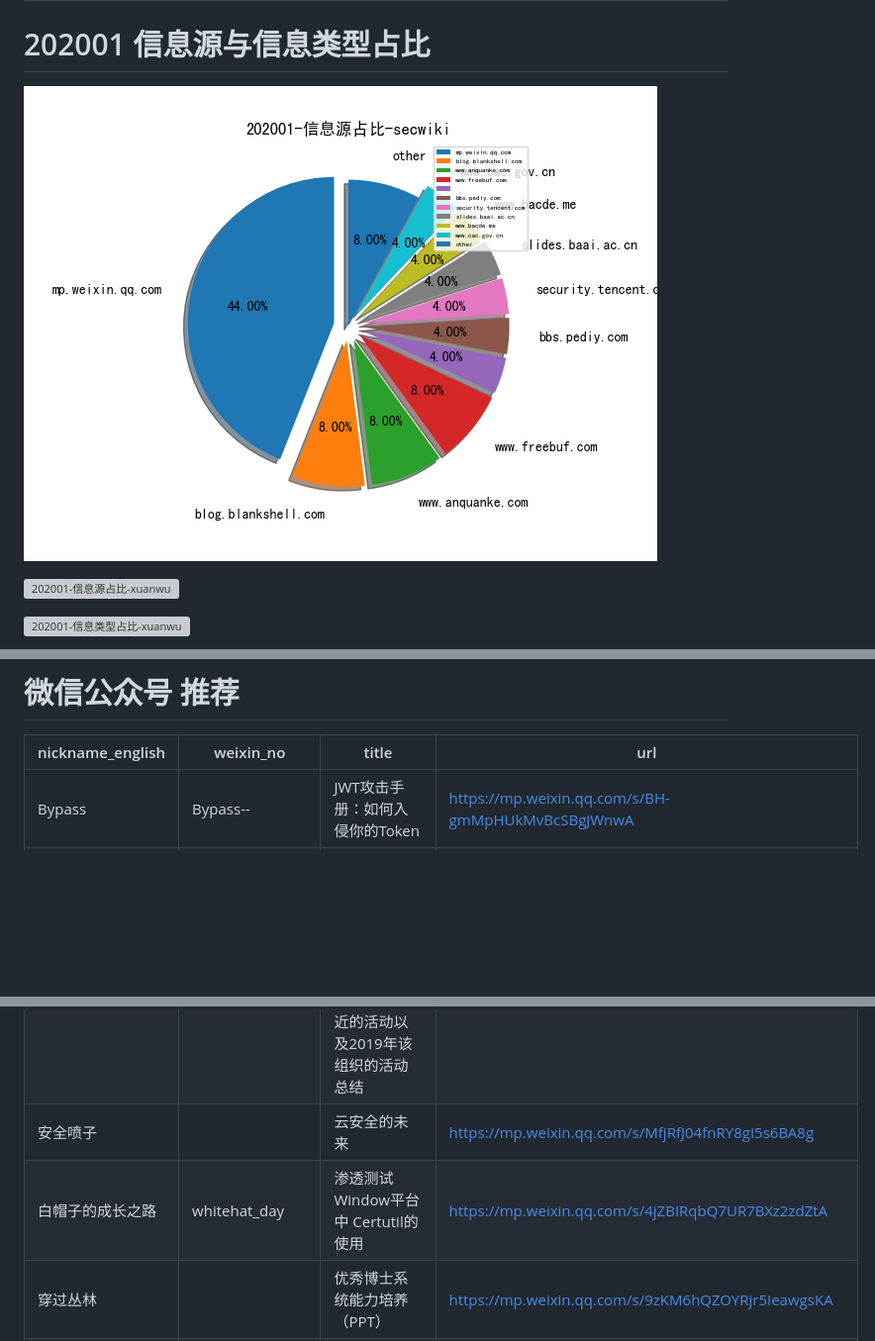
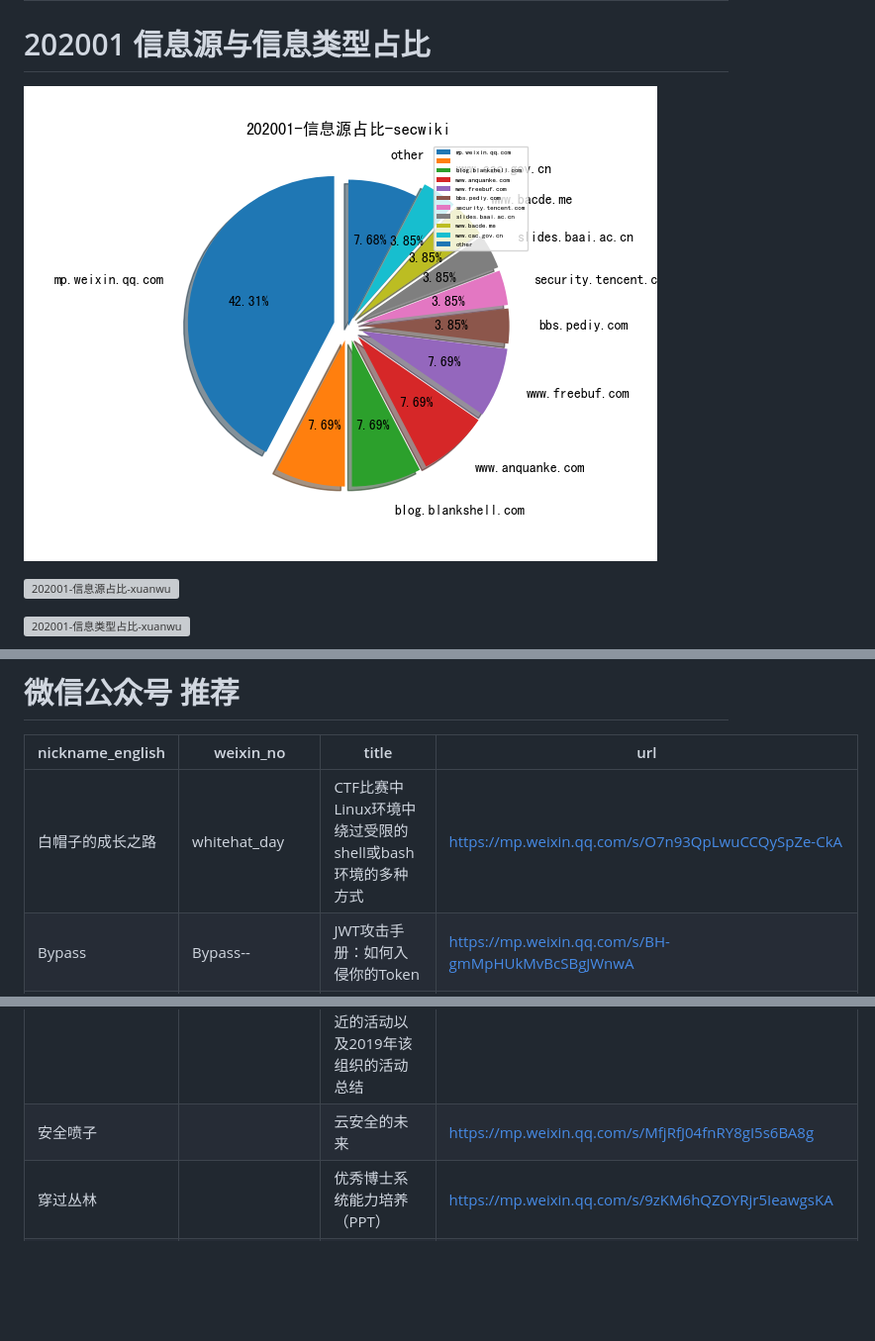
Before and after one commit to tanjiti/sec_profile, a Markdown page: README_.md, 3 parts joined by grey strips. Shown at 99% size. GitHub-like rendering; pictures changed too: data/img/domain/202001-信息源占比-secwiki.png; blank space fills up the shorter version; grey boxes are pictures that could not be loaded.

Commit message:
2020-01-04 00:01:00

```diff
--- a/README_.md
+++ b/README_.md
@@ -24,10 +24,10 @@
 # 微信公众号 推荐
 | nickname_english | weixin_no | title | url|
 | --- | --- | --- | ---|
+| 白帽子的成长之路 | whitehat_day | CTF比赛中Linux环境中绕过受限的shell或bash环境的多种方式 | https://mp.weixin.qq.com/s/O7n93QpLwuCCQySpZe-CkA | 2|
 | Bypass | Bypass-- | JWT攻击手册：如何入侵你的Token | https://mp.weixin.qq.com/s/BH-gmMpHUkMvBcSBgJWnwA | 4|
 | Gcow安全团队 | Gcow666 | 游荡于中巴两国的魅影——响尾蛇(SideWinder) APT组织针对巴基斯坦最近的活动以及2019年该组织的活动总结 | https://mp.weixin.qq.com/s/CZrdslzEs4iwlaTzJH7Ubg | 1|
 | 安全喷子 |  | 云安全的未来 | https://mp.weixin.qq.com/s/MfjRfJ04fnRY8gI5s6BA8g | 1|
-| 白帽子的成长之路 | whitehat_day | 渗透测试Window平台中 Certutil的使用 | https://mp.weixin.qq.com/s/4jZBIRqbQ7UR7BXz2zdZtA | 1|
 | 穿过丛林 |  | 优秀博士系统能力培养（PPT） | https://mp.weixin.qq.com/s/9zKM6hQZOYRjr5IeawgsKA | 1|
 | 腾讯科恩实验室 | KeenSecurityLab | 在Tesla Model S上实现Wi-Fi协议栈漏洞的利用 | https://mp.weixin.qq.com/s/rULdN3wVKyR3GlGBhunpoQ | 1|
 | 君哥的体历 | jungedetili | 2020安全工作展望 | https://mp.weixin.qq.com/s/mihqZ0BJAgee1bEm1ZJAQw | 1|
```
